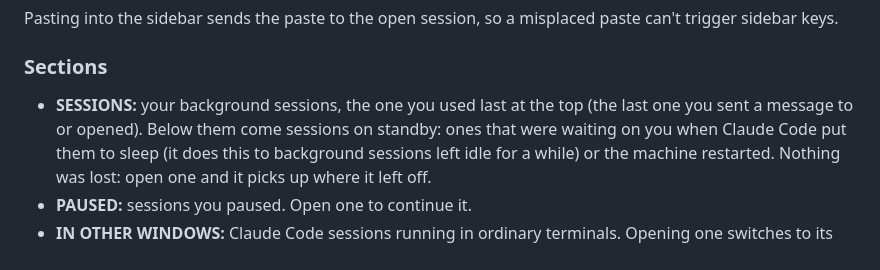
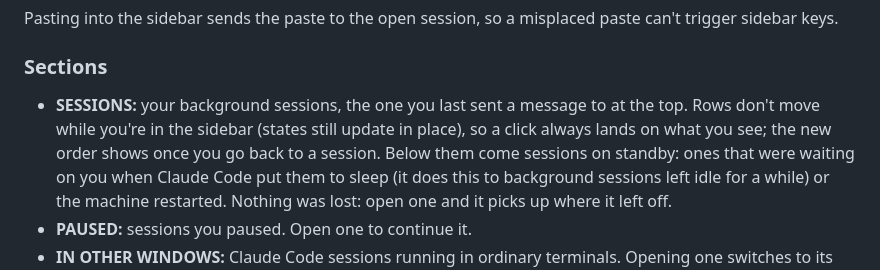
Before and after one commit to Teepi1/plane, a Markdown page: README.md, the part around the change. Drawn GitHub-style.

Commit message:
Rows hold still while you're in the sidebar, and the list updates on change
Opening a session counted as using it, so every click moved that session to the
top, and the move landed with the next poll up to ~3 s later, often just as you
clicked the next row, which then opened the wrong session.

- Only a message you send moves a session up; opening one doesn't.
- The sidebar turns on the terminal's focus reports. While it has focus, rows
  keep their places (states and colors still update; new rows go to the end of
  their section) and the new order shows once focus leaves.
- A click on a row whose item changed in the last 0.7 s is ignored with "the
  list just changed: click again".
- The data refreshes when a session, job, ledger, handoff or usage file
  changes (checked every 0.3 s, at most once a second) instead of running
  `claude agents` every 2.5 s, with a 10 s backstop; opening a session asks
  for fresh states right away.

Co-Authored-By: Claude Opus 5.5 <noreply@anthropic.com>
Claude-Session: https://claude.ai/code/session_019ZjAiyiqe3NpD55moxbVkR

```diff
--- a/README.md
+++ b/README.md
@@ -111,8 +111,10 @@ trigger sidebar keys.
 
 ### Sections
 
-- **SESSIONS:** your background sessions, the one you used last at the top (the last one
-  you sent a message to or opened). Below them come sessions on standby: ones that were
+- **SESSIONS:** your background sessions, the one you last sent a message to at the top.
+  Rows don't move while you're in the sidebar (states still update in place), so a click
+  always lands on what you see; the new order shows once you go back to a session. Below
+  them come sessions on standby: ones that were
   waiting on you when Claude Code put them to sleep (it does this to background sessions
   left idle for a while) or the machine restarted. Nothing was lost: open one and it picks
   up where it left off.
```
Also changed, not shown: docs/screenshots/handoff.png, docs/screenshots/main.png, docs/screenshots/menu.png, docs/screenshots/recovery.png, 1 other file.
